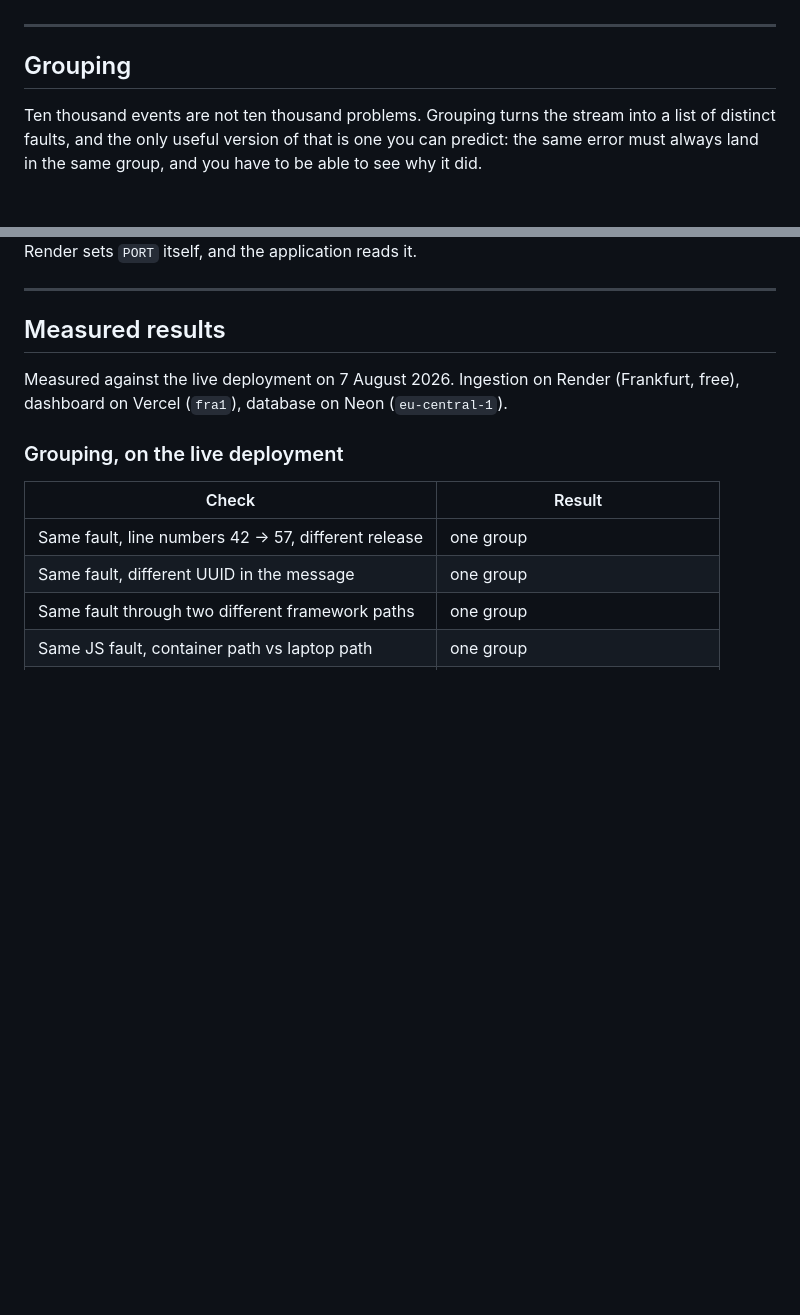
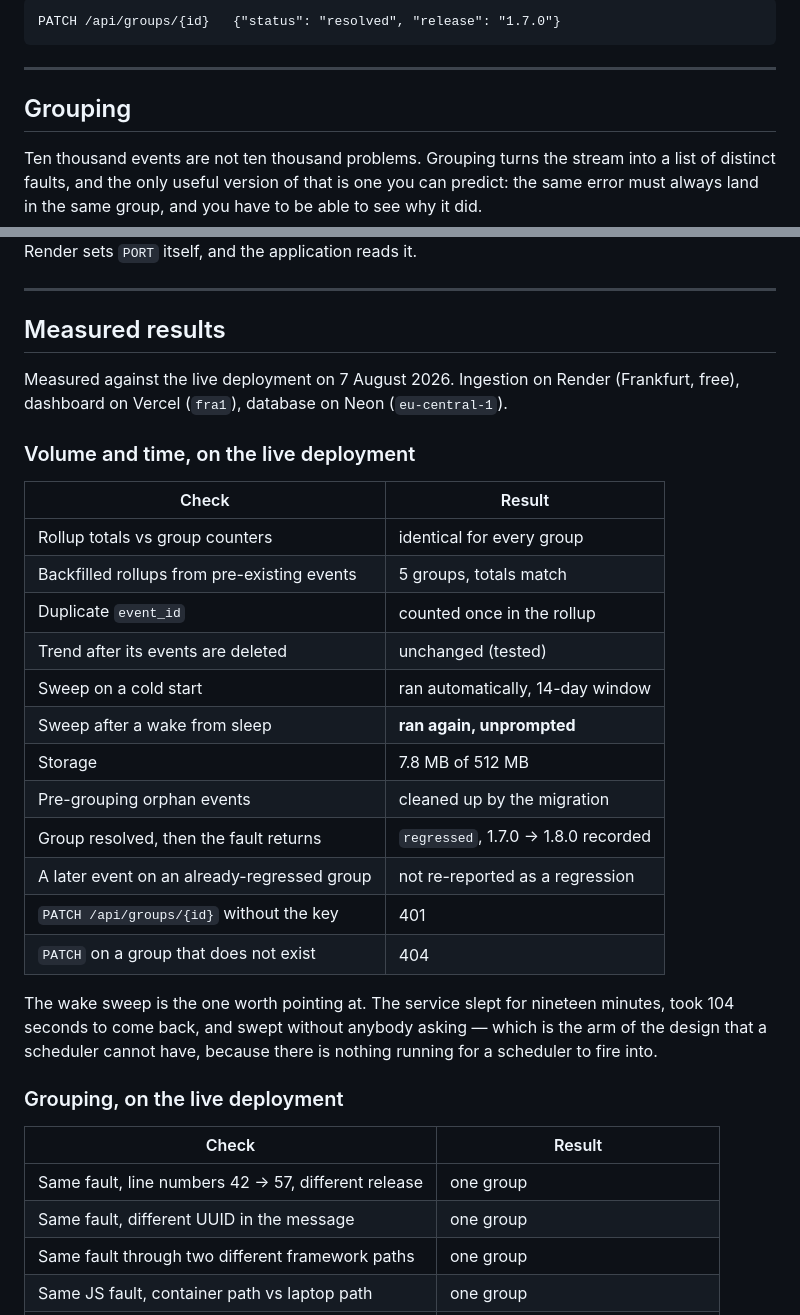
Before and after one commit to YusufKosarDev/stacklight, a Markdown page: README.md, 2 parts joined by grey strips. Drawn GitHub-style; blank space fills up the shorter version.

````diff
--- a/README.md
+++ b/README.md
@@ -9,3 +90,6 @@ fingerprint. Time series, alerting and a client library land in later steps.
+```
+PATCH /api/groups/{id}   {"status": "resolved", "release": "1.7.0"}
+```
 
 ---
 
@@ -254,6 +342,28 @@ Measured against the live deployment on 7 August 2026. Ingestion on Render
 (Frankfurt, free), dashboard on Vercel (`fra1`), database on Neon
 (`eu-central-1`).
 
+### Volume and time, on the live deployment
+
+| Check | Result |
+|---|---|
+| Rollup totals vs group counters | identical for every group |
+| Backfilled rollups from pre-existing events | 5 groups, totals match |
+| Duplicate `event_id` | counted once in the rollup |
+| Trend after its events are deleted | unchanged (tested) |
+| Sweep on a cold start | ran automatically, 14-day window |
+| Sweep after a wake from sleep | **ran again, unprompted** |
+| Storage | 7.8 MB of 512 MB |
+| Pre-grouping orphan events | cleaned up by the migration |
+| Group resolved, then the fault returns | `regressed`, 1.7.0 → 1.8.0 recorded |
+| A later event on an already-regressed group | not re-reported as a regression |
+| `PATCH /api/groups/{id}` without the key | 401 |
+| `PATCH` on a group that does not exist | 404 |
+
+The wake sweep is the one worth pointing at. The service slept for nineteen
+minutes, took 104 seconds to come back, and swept without anybody asking — which
+is the arm of the design that a scheduler cannot have, because there is nothing
+running for a scheduler to fire into.
+
 ### Grouping, on the live deployment
 
 | Check | Result |
````
Also changed, not shown: other parts of README.md (+118 -27 lines).
